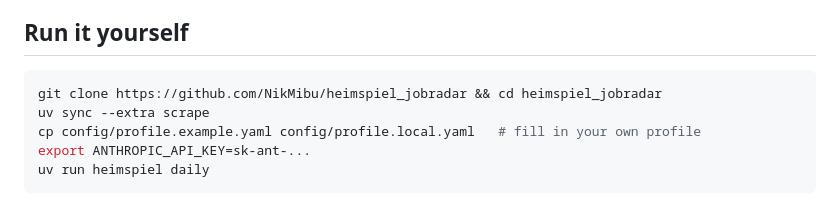
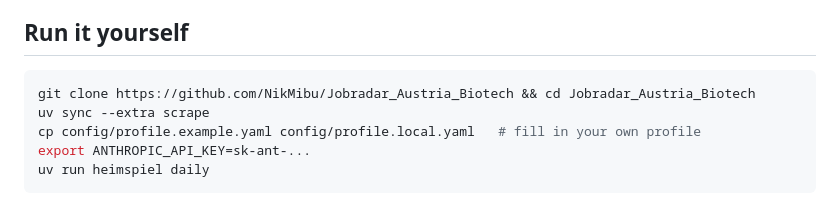
Before and after one commit to NikMibu/Jobradar_Austria_Biotech, a Markdown page: README.md, the part around one of its changes. Drawn GitHub-style.

Commit message:
README: point CI badge and clone URL at the current repo name (#1)

````diff
--- a/README.md
+++ b/README.md
@@ -90,7 +90,7 @@ in a lot of small LLM-backed tools, if that's what you're here for:
 ## Run it yourself
 
 ```bash
-git clone https://github.com/NikMibu/heimspiel_jobradar && cd heimspiel_jobradar
+git clone https://github.com/NikMibu/Jobradar_Austria_Biotech && cd Jobradar_Austria_Biotech
 uv sync --extra scrape
 cp config/profile.example.yaml config/profile.local.yaml   # fill in your own profile
 export ANTHROPIC_API_KEY=sk-ant-...
````
Also changed, not shown: other parts of README.md (+1 -1 lines).
